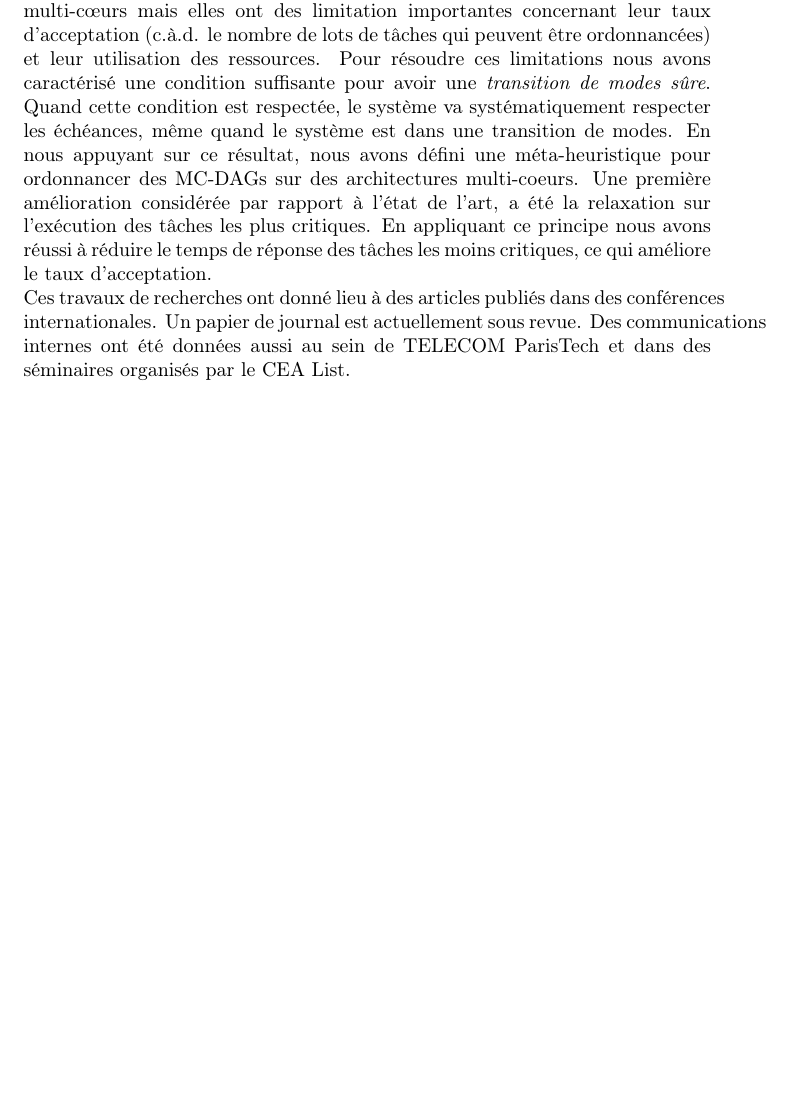
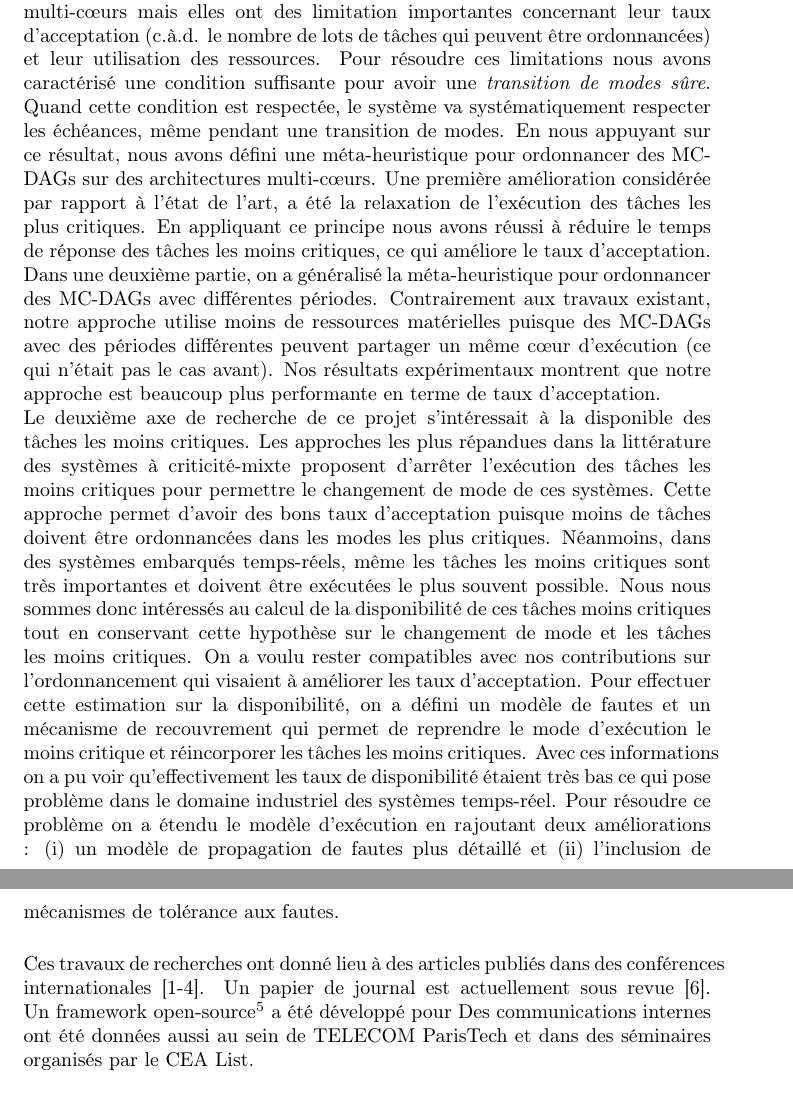
Before and after one commit to robertoxmed/qualif, a LaTeX CV (cv/medina_cv.tex): part of page 6 of 7 before the commit and two parts of pages 6 and 7 of 7 after it, the two joined at a grey line, cut so that both start at the same text, the shorter picture padded with empty space. Compiled offline with pdfLaTeX.

Commit message:
Qualif cont

```diff
--- a/cv/medina_cv.tex
+++ b/cv/medina_cv.tex
@@ -319,21 +319,7 @@ existent dans la littérature, néanmoins très peu de travaux ont considéré d
 précédence et ont tendance à surdimensionner les systèmes . Deux axes principaux ont été traités pendant
 mon doctorat : (i) le développement de nouvelles méthodes efficaces d'ordonnancement en criticité-mixte
 avec flots de données; et (ii) l'analyse de la disponibilité des composants les moins critiques pour ces
-systèmes.
-
-Le problème d'ordonnancement des tâches en criticité-mixte avec contraintes de précédence est très
-difficile (NP-difficile). La difficulté vient du fait que les systèmes à criticité-mixte ont besoin d'être
+systèmes. Le problème d'ordonnancement des tâches en criticité-mixte avec contraintes de précédence est
+très difficile (NP-difficile). La difficulté vient du fait que les systèmes à criticité-mixte ont besoin d'être
 ordonnancés sous différents modes d'exécution, c.à.d. que les échéances, périodes et contraintes de
 précédence doivent être respectées dans tous ces modes. À ce point, ce rajoute le fait que ces contraintes
-doivent être respectées pendant la transition des modes d'exécution. On a défini un modèle d'exécution
-appelé Mixed-Criticality Directed Acyclic Graph (MC-DAG), qui prend en compte notre contexte de
-recherche. Des approches existantes sont capables d'ordonnancer des MC-DAG sur des architectures
-multi-c\oe{}urs  mais elles ont des limitation importantes concernant leur taux d'acceptation (c.à.d. le
-nombre de lots de tâches qui peuvent être ordonnancées) et leur utilisation des ressources. Pour résoudre
-ces limitations nous avons caractérisé une condition suffisante pour avoir une \textit{transition de modes
-sûre}. Quand cette condition est respectée, le système va systématiquement respecter les échéances, même
-quand le système est dans une transition de modes. En nous appuyant sur ce résultat, nous avons défini une
-méta-heuristique pour ordonnancer des MC-DAGs sur des architectures multi-coeurs. Une première
-amélioration considérée par rapport à l'état de l'art, a été la relaxation sur l'exécution des tâches les plus
-critiques. En appliquant ce principe nous avons réussi à réduire le temps de réponse des tâches les moins
-critiques, ce qui améliore le taux d'acceptation.
@@ -340,5 +331,35 @@ critiques, ce qui améliore le taux d'acceptation.
+compte notre contexte de recherche. Des approches existantes sont capables d'ordonnancer des MC-DAG
+sur des architectures multi-c\oe{}urs  mais elles ont des limitation importantes concernant leur taux
+d'acceptation (c.à.d. le nombre de lots de tâches qui peuvent être ordonnancées) et leur utilisation des
+ressources. Pour résoudre ces limitations nous avons caractérisé une condition suffisante pour avoir une
+\textit{transition de modes sûre}. Quand cette condition est respectée, le système va systématiquement
+respecter les échéances, même pendant une transition de modes. En nous appuyant sur ce résultat,
+nous avons défini une méta-heuristique pour ordonnancer des MC-DAGs sur des architectures
+multi-c\oe{}urs. Une première amélioration considérée par rapport à l'état de l'art, a été la relaxation de
+l'exécution des tâches les plus critiques. En appliquant ce principe nous avons réussi à réduire le temps de
+réponse des tâches les moins critiques, ce qui améliore le taux d'acceptation. Dans une deuxième partie, on a
+généralisé la méta-heuristique pour ordonnancer des MC-DAGs avec différentes périodes. Contrairement
+aux travaux existant, notre approche utilise moins de ressources matérielles puisque des MC-DAGs avec des
+périodes différentes peuvent partager un même c\oe{}ur d'exécution (ce qui n'était pas le cas avant). Nos
+résultats expérimentaux montrent que notre approche est beaucoup plus performante en terme de taux
+d'acceptation.
+
+Le deuxième axe de recherche de ce projet s'intéressait à la disponible des tâches les moins critiques. Les
+approches les plus répandues dans la littérature des systèmes à criticité-mixte proposent d'arrêter
+l'exécution des tâches les moins critiques pour permettre le changement de mode de ces systèmes. Cette
+approche permet d'avoir des bons taux d'acceptation puisque moins de tâches doivent être ordonnancées
+dans les modes les plus critiques. Néanmoins, dans des systèmes embarqués temps-réels, même les tâches
+les
+moins critiques sont très
+importantes et doivent être exécutées le plus souvent possible. Nous nous sommes donc intéressés au calcul
+de la disponibilité de ces tâches moins critiques tout en conservant cette hypothèse sur le changement de
+mode et les tâches les moins critiques. On a voulu rester compatibles avec nos contributions sur
+l'ordonnancement qui visaient à améliorer les taux d'acceptation. Pour effectuer cette estimation sur la
+disponibilité, on a défini un modèle de fautes et un mécanisme de recouvrement qui permet de reprendre le
+mode d'exécution le moins critique et réincorporer les tâches les moins critiques. Avec ces informations on a
+pu voir qu'effectivement les taux de disponibilité étaient très bas ce qui pose problème dans le domaine
+industriel des systèmes temps-réel. Pour résoudre ce problème on a étendu le modèle d'exécution en
+rajoutant deux améliorations : (i) un modèle de propagation de fautes plus détaillé et (ii) l'inclusion de
+mécanismes de tolérance aux fautes.
 
 
-Ces travaux de recherches ont donné lieu à des articles publiés dans des conférences internationales. Un
-papier de journal est actuellement sous revue. Des communications internes ont été données aussi au sein
-de TELECOM ParisTech et dans des séminaires organisés par le CEA List.
@@ -410,3 +367,9 @@ at Télécom ParisTech.
+\vspace{.5cm}
+Ces travaux de recherches ont donné lieu à des articles publiés dans des conférences internationales [1-4].
+Un papier de journal est actuellement sous revue [6]. Un framework
+open-source\footnote{\url{https://github.com/robertoxmed/MC-DAG}} a été développé pour Des
+communications internes ont été données aussi au
+sein de TELECOM ParisTech et dans des séminaires organisés par le CEA List.
 
 
 
```
Also changed, not shown: cv/medina_cv.tex (73 more changed lines).
